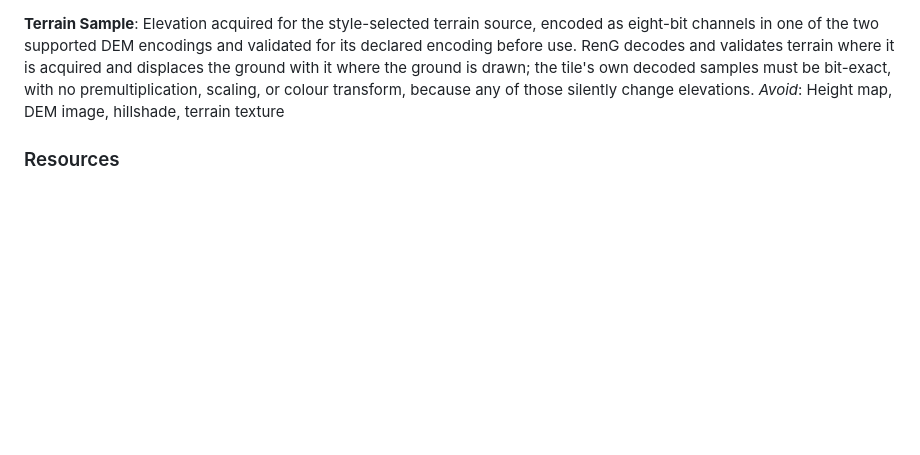
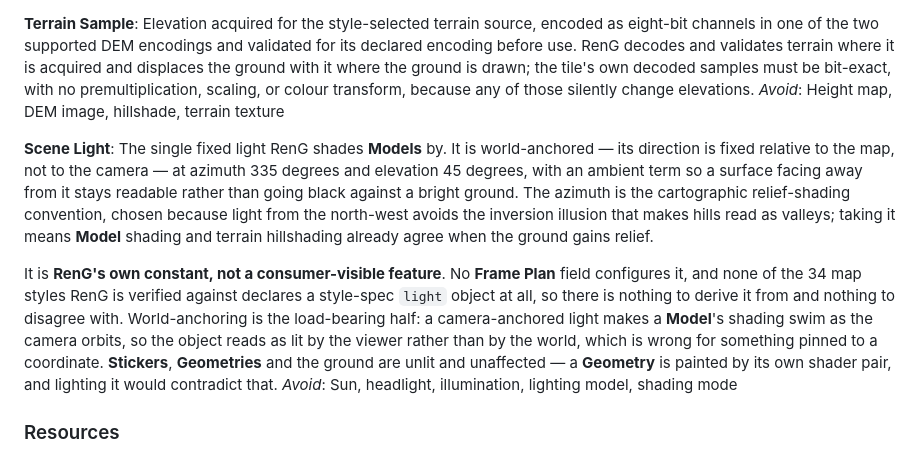
Before and after one commit to rohittp0/RenG, a Markdown page: CONTEXT.md, the part around the change. GitHub-like rendering; blank space fills up the shorter version.

```diff
--- a/CONTEXT.md
+++ b/CONTEXT.md
@@ -314,6 +314,23 @@ decoded samples must be bit-exact, with no premultiplication, scaling, or colour
 those silently change elevations.
 _Avoid_: Height map, DEM image, hillshade, terrain texture
 
+**Scene Light**:
+The single fixed light RenG shades **Models** by. It is world-anchored — its direction is fixed relative
+to the map, not to the camera — at azimuth 335 degrees and elevation 45 degrees, with an ambient term so a
+surface facing away from it stays readable rather than going black against a bright ground. The azimuth is
+the cartographic relief-shading convention, chosen because light from the north-west avoids the inversion
+illusion that makes hills read as valleys; taking it means **Model** shading and terrain hillshading already
+agree when the ground gains relief.
+
+It is **RenG's own constant, not a consumer-visible feature**. No **Frame Plan** field configures it, and
+none of the 34 map styles RenG is verified against declares a style-spec `light` object at all, so there is
+nothing to derive it from and nothing to disagree with. World-anchoring is the load-bearing half: a
+camera-anchored light makes a **Model**'s shading swim as the camera orbits, so the object reads as lit by
+the viewer rather than by the world, which is wrong for something pinned to a coordinate. **Stickers**,
+**Geometries** and the ground are unlit and unaffected — a **Geometry** is painted by its own shader pair,
+and lighting it would contradict that.
+_Avoid_: Sun, headlight, illumination, lighting model, shading mode
+
 ### Resources
 
 **Frame Identity**:
```
Also changed, not shown: docs/adr/0026-shade-models-with-one-fixed-world-anchored-light.md (added, +51 -0 lines).
